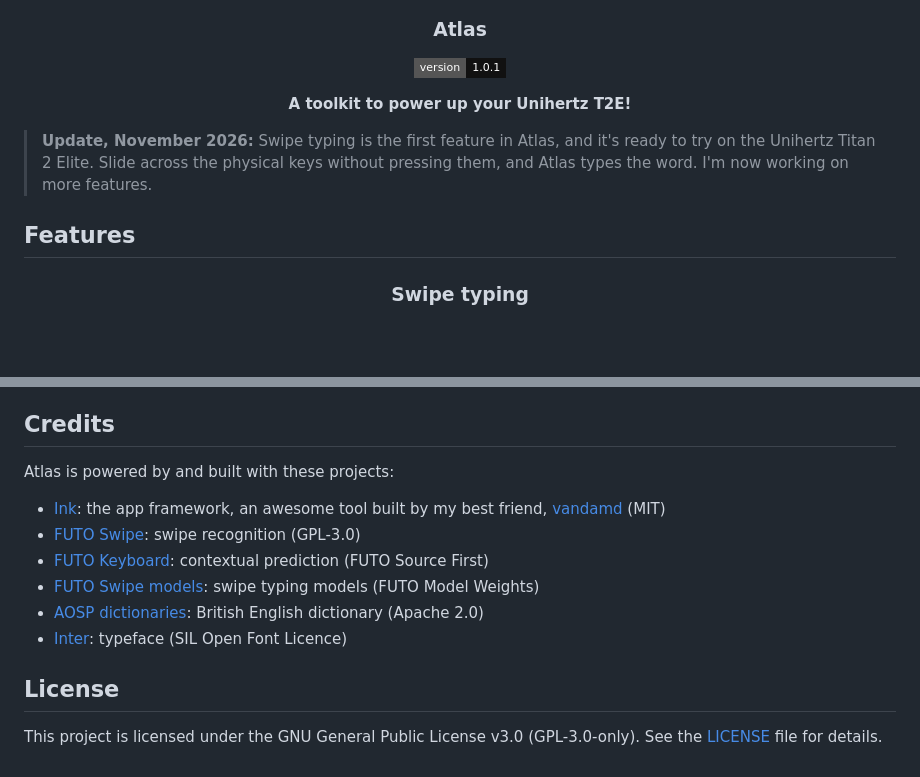
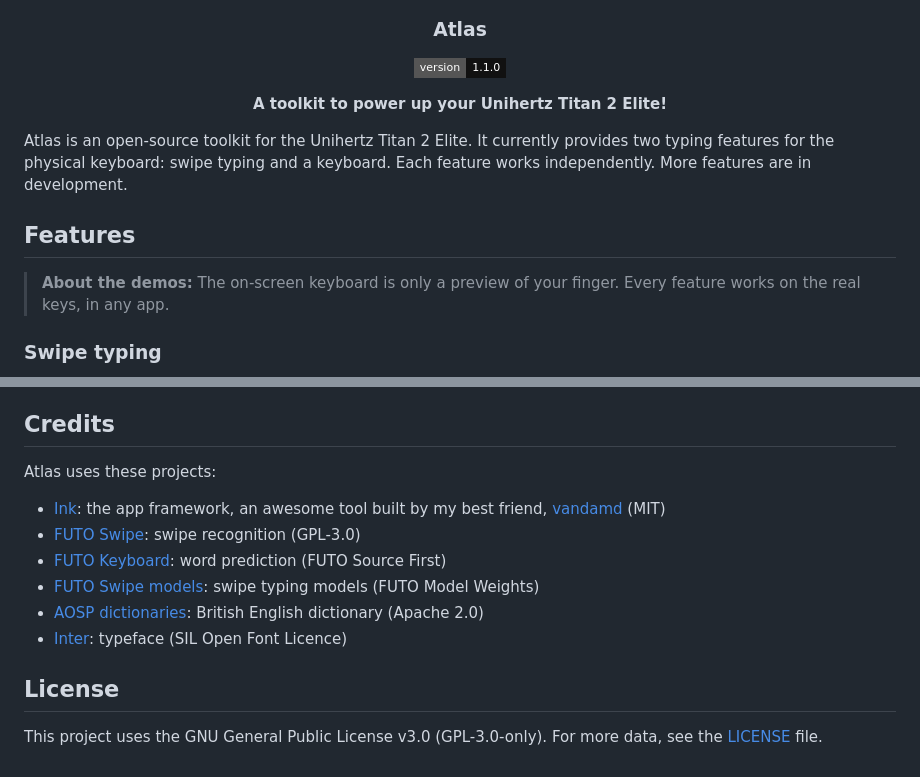
Before and after one commit to jasonlok000/titankeys, a Markdown page: README.md, 2 parts joined by grey strips. Drawn GitHub-style; badges without logos; blank space fills up the shorter version.

```diff
--- a/README.md
+++ b/README.md
@@ -4,16 +4,18 @@
 
 ### Atlas
 
-![Version 1.1.0](https://img.shields.io/badge/version-1.0.1-111111?style=flat-square)
+![Version 1.1.0](https://img.shields.io/badge/version-1.1.0-111111?style=flat-square)
 
-**A toolkit to power up your Unihertz T2E!**
+**A toolkit to power up your Unihertz Titan 2 Elite!**
 
 </div>
 
-> **Update, November 2026:** Swipe typing is the first feature in Atlas, and it's ready to try on the Unihertz Titan 2 Elite. Slide across the physical keys without pressing them, and Atlas types the word. I'm now working on more features.
+Atlas is an open-source toolkit for the Unihertz Titan 2 Elite. It currently provides two typing features for the physical keyboard: swipe typing and a keyboard. Each feature works independently. More features are in development.
 
 ## Features
 
-<h3 align="center">Swipe typing</h3>
+> **About the demos:** The on-screen keyboard is only a preview of your finger. Every feature works on the real keys, in any app.
+
+### Swipe typing
 
 <p align="center">
@@ -69,15 +100,15 @@ Not a developer? You can still help! Send a bug report or an idea from **Setting
 
 ## Credits
 
-Atlas is powered by and built with these projects:
+Atlas uses these projects:
 
 - [Ink](https://github.com/No-Scrolling/ink): the app framework, an awesome tool built by my best friend, [vandamd](https://github.com/vandamd) (MIT)
 - [FUTO Swipe](https://gitlab.futo.org/keyboard/swipe-library): swipe recognition (GPL-3.0)
-- [FUTO Keyboard](https://github.com/futo-org/android-keyboard): contextual prediction (FUTO Source First)
+- [FUTO Keyboard](https://github.com/futo-org/android-keyboard): word prediction (FUTO Source First)
 - [FUTO Swipe models](https://huggingface.co/futo-org/futo-swipe): swipe typing models (FUTO Model Weights)
 - [AOSP dictionaries](https://codeberg.org/Helium314/aosp-dictionaries/src/branch/main/dictionaries/main_en_gb.dict): British English dictionary (Apache 2.0)
 - [Inter](https://github.com/rsms/inter): typeface (SIL Open Font Licence)
 
 ## License
 
-This project is licensed under the GNU General Public License v3.0 (GPL-3.0-only). See the [LICENSE](LICENSE) file for details.
+This project uses the GNU General Public License v3.0 (GPL-3.0-only). For more data, see the [LICENSE](LICENSE) file.
```
Also changed, not shown: other parts of README.md (+49 -20 lines), assets/demos/cursor.gif (added), assets/demos/emoji.gif (added), assets/demos/swipe.gif (added), assets/demos/typing.gif (added).
